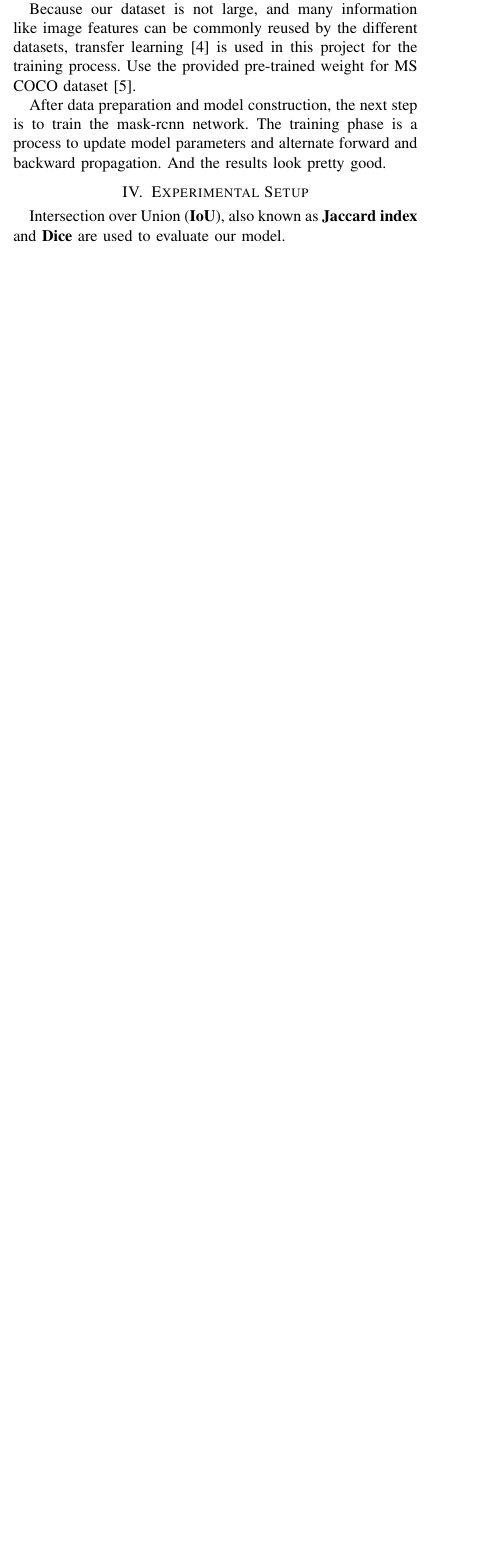
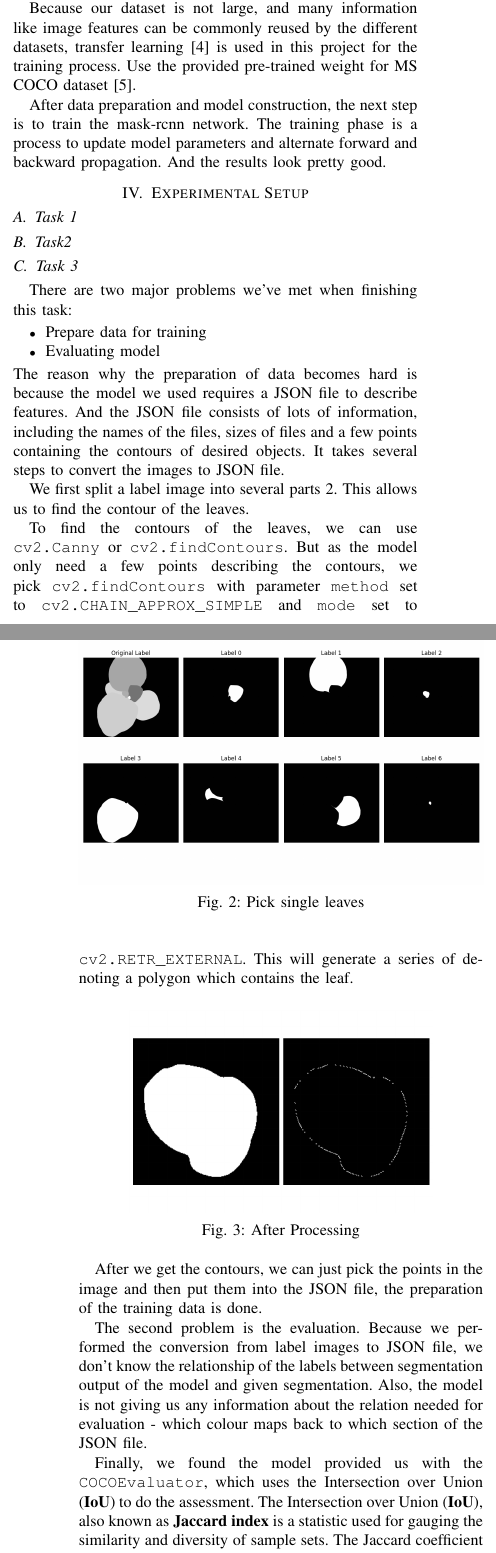
Before and after one commit to SolariaProject/COMP9517_Project, a LaTeX paper (COMP9517_project_Solaria.tex): part of one column of page 1 of 3 before the commit and two parts of the columns of pages 1 and 2 of 4 after it, the two joined at a grey line, cut so that both start at the same text, the shorter picture padded with empty space. Compiled offline with pdfLaTeX.

Commit message:
merge experiment part for task 3 into report

```diff
--- a/COMP9517_project_Solaria.tex
+++ b/COMP9517_project_Solaria.tex
@@ -392,8 +392,40 @@ The training phase is a process to update model parameters and alternate forward
 And the results look pretty good.
 
 \section{Experimental Setup}
+\subsection{Task 1}
 
-Intersection over Union (\textbf{IoU}), also known as \textbf{Jaccard index} and \textbf{Dice} are used to evaluate our model.
+\subsection{Task2}
+
+\subsection{Task 3}
+
+There are two major problems we've met when finishing this task:
+\begin{itemize}
+\item Prepare data for training
+\item Evaluating model
+\end{itemize}
+The reason why the preparation of data becomes hard is because the model we used requires a JSON file to describe features. And the JSON file consists of lots of information, including the names of the files, sizes of files and a few points containing the contours of desired objects. It takes several steps to convert the images to JSON file.
+
+We first split a label image into several parts \ref{fig_conversion_1}. This allows us to find the contour of the leaves.
+
+\begin{figure}[h!]
+    \centering
+    \includegraphics[width=\linewidth]{img/conversion_1.png}
+    \caption{Pick single leaves}
+    \label{fig_conversion_1}
+\end{figure}
+To find the contours of the leaves, we can use \verb|cv2.Canny| or \verb|cv2.findContours|. But as the model only need a few points describing the contours, we pick \verb|cv2.findContours| with parameter \verb|method| set to \verb|cv2.CHAIN_APPROX_SIMPLE| and \verb|mode| set to \verb|cv2.RETR_EXTERNAL|. This will generate a series of denoting a polygon which contains the leaf.
+
+\begin{figure}[h!]
+    \centering
+    \includegraphics[width=0.75\linewidth]{img/conversion_2_label_2_scaled_up.png}
+    \caption{After Processing }
+    \label{fig_conversion_2}
+\end{figure}
+After we get the contours, we can just pick the points in the image and then put them into the JSON file, the preparation of the training data is done.
+
+The second problem is the evaluation. Because we performed the conversion from label images to JSON file, we don't know the relationship of the labels between segmentation output of the model and given segmentation. Also, the model is not giving us any information about the relation needed for evaluation - which colour maps back to which section of the JSON file.
+
+Finally, we found the model provided us with the \verb|COCOEvaluator|, which uses the Intersection over Union (\textbf{IoU}) to do the assessment. The Intersection over Union (\textbf{IoU}), also known as \textbf{Jaccard index} is a statistic used for gauging the similarity and diversity of sample sets. The Jaccard coefficient measures similarity between finite sample sets, and is defined as the size of the intersection divided by the size of the union of the sample sets:
 
 \begin{equation}
     J(A,B)=\frac{|A\cap B|}{|A\cup B|}
@@ -403,4 +440,6 @@ IoU / Dice
+So we looked into the source code of the \verb|COCOEvaluator| and we found a function called \verb|pairwise_iou| which evaluates the result with equation 1. This makes things easier, we can create a \verb|DiceEvaluator| by replacing different function. But we don't want to modify the source code because this makes code harder to maintain. So we created a class called \verb|DiceEvaluator| which inherits the \verb|COCOEvaluator| and a function called \verb|pairwise_dice| which replaces the \verb|pairwise_iou|.
 
+Though this solution provides us with some flexibility, we are not having fully control over the output. This means that the \verb|DiceEvaluator| always suggests the result is calculated using formula 1. So please notice, in the next section, the output are actually using \textbf{Dice's coefficient} to evaluate the model, not the \textbf{IoU}
 
 
 \section{Results and Discussion}
```
Also changed, not shown: img/conversion_1.png (added), img/conversion_2_label_2_scaled_up.png (added), COMP9517_project_Solaria.tex (11 more changed lines).
